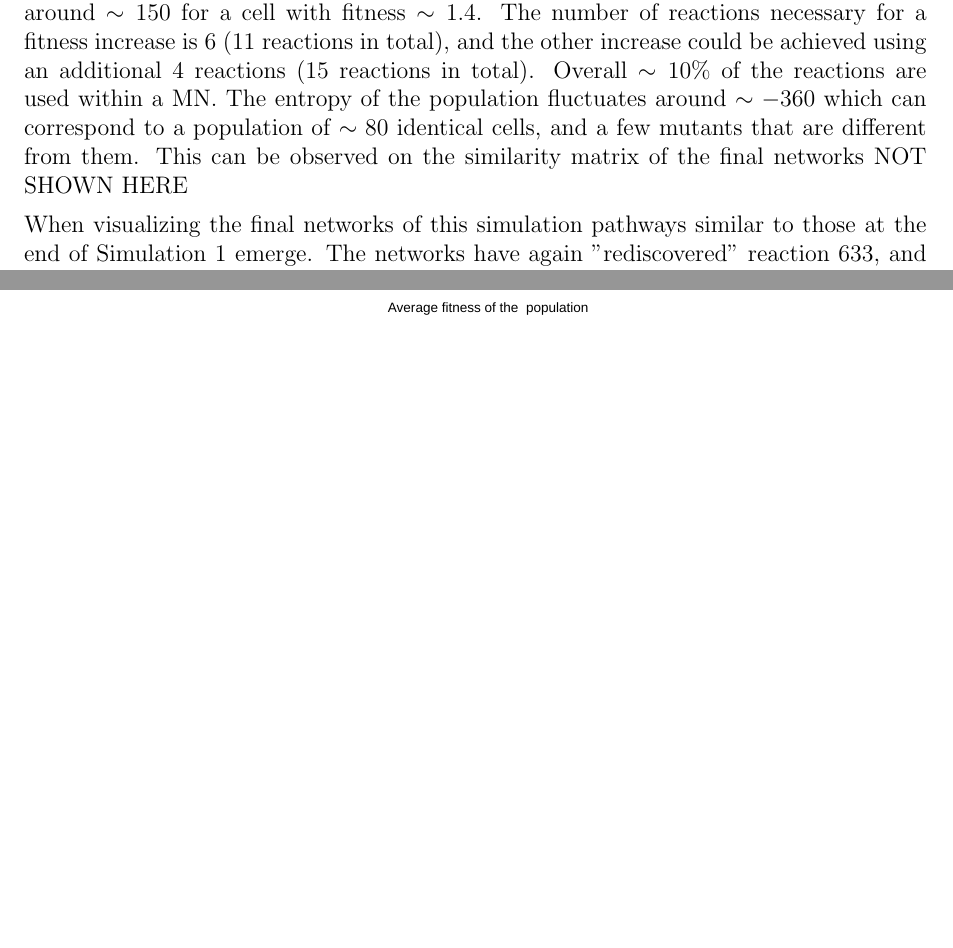
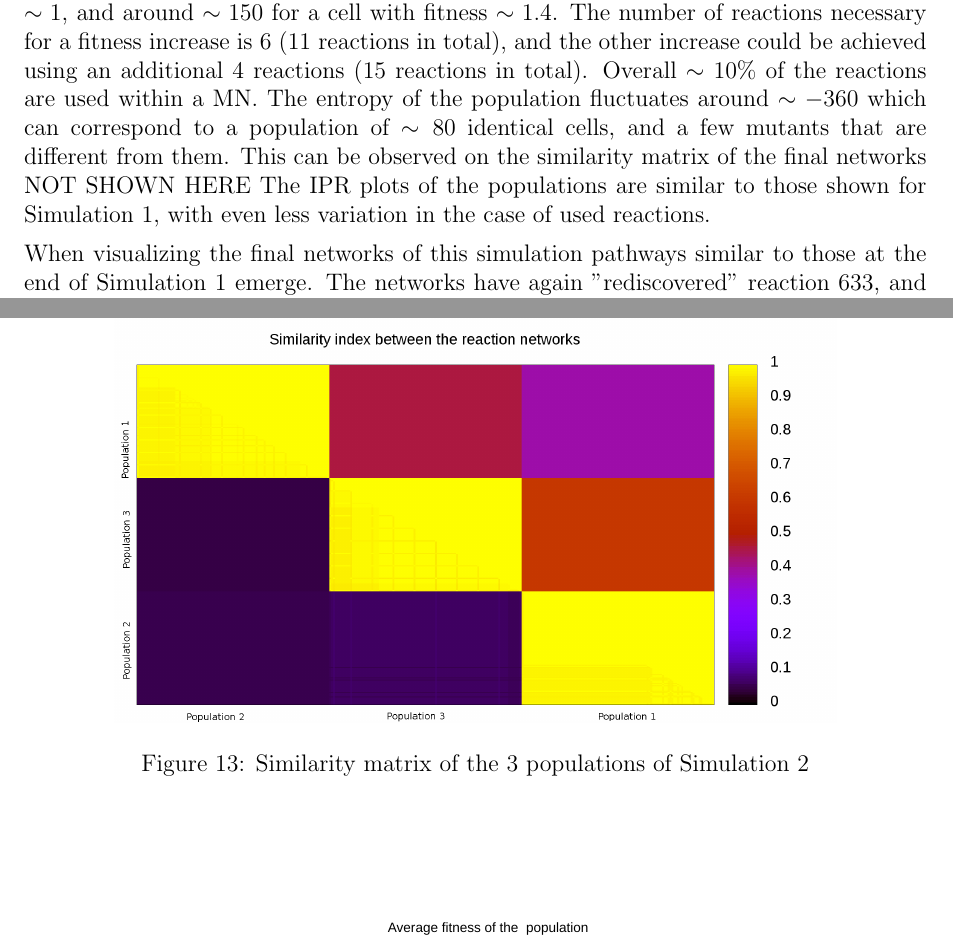
Before and after one commit to HoneyMonster7/frankenstein, a LaTeX thesis (docs/dissertation.tex): two parts of pages 28 and 30 of 44 before the commit and two parts of pages 28 and 30 of 45 after it, joined at a grey line, cut so that both start at the same text, the shorter picture padded with empty space. Compiled offline with pdfLaTeX.

Commit message:
added an other simmatrix, need some text about it

```diff
--- a/docs/dissertation.tex
+++ b/docs/dissertation.tex
@@ -671,6 +671,7 @@ Diagnostic plots for $3$ typical populations are shown on Figure~\ref{fig:simula
 Both simulations evolved the populations of MN-s for $6\times 10^7$ generations. This meant that Simulation 3 had $\sim10$ times more mutations than Simulation 2.
 
 Simulation 2 evolved the populations through approximately $600 000$ mutations, and of the populations that completed the run $\sim 28 \%$ had no improvement in their fitness $\sim 55 \%$ had an improvement of $\sim 0.5$, and $16 \%$ have improved by $\sim 1$. The discovery of a new pathway to produce ATP increases the fitness function by $0.5$, but after such an improvement the MN-s usually gather a large amount of unused reactions, in this case about $70$ reactions. This lowers the fitness function by $70\times k_{reac}=0.07$. The number of unused reactions fluctuates wildly around $\sim 110$ for a network with fitness $\sim 1$, and around $\sim 150$ for a cell with fitness $\sim 1.4$. The number of reactions necessary for a fitness increase is $6$ ($11$ reactions in total), and the other increase could be achieved using an additional $4$ reactions ($15$ reactions in total). Overall $\sim 10\%$ of the reactions are used within a MN.  The entropy of the population fluctuates around $\sim -360$ which can correspond to a population of $\sim 80$ identical cells, and a few mutants that are different from them. This can be observed on the similarity matrix of the final networks NOT SHOWN HERE
+The IPR plots of the populations are similar to those shown for Simulation 1, with even less variation in the case of used reactions.
 
 When visualizing the final networks of this simulation pathways similar to those at the end of Simulation 1 emerge. The networks have again "rediscovered" reaction $633$, and found alternative pathways to produce ATP. The alternative pathways are longer than the original glycolysis, and in the fittest networks they run in pairs. These pairs of pathways run from DHAP to pyruvate, but they meet at intermediate compounds, in some cases more than once. In some cases we find one of these pathways not producing any net ATP, but they contribute to the other part of the pair by providing nutrients to it (eg. phosphate). When considering the node degree distribution of the resulting networks the results are similar to those shown on Figure~\ref{fig:nodedegreedistro}.
 
@@ -680,6 +681,13 @@ When visualizing the final networks of this simulation pathways similar to those
 	\includegraphics[width=0.8\linewidth]{simulation2.pdf}
 	\caption{Diagnostic plots of 3 typical populations of Simulation 2 TAKE CARE OF ENTROY TYPO}
 	\label{fig:simulation2}
+\end{figure}
+
+\begin{figure}[htpb]
+	\centering
+	\includegraphics[width=0.8\linewidth]{simmatrix_sim2.png}
+	\caption{Similarity matrix of the $3$ populations of Simulation 2}
+	\label{fig:simmatrix_sim2}
 \end{figure}
 
 \begin{figure}[htpb]
```
Also changed, not shown: docs/simmatrix_sim2.png (added), docs/simulation5.pdf (added).
